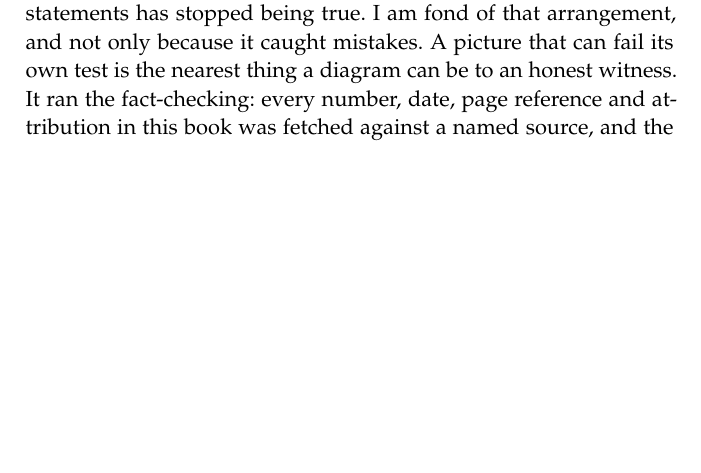
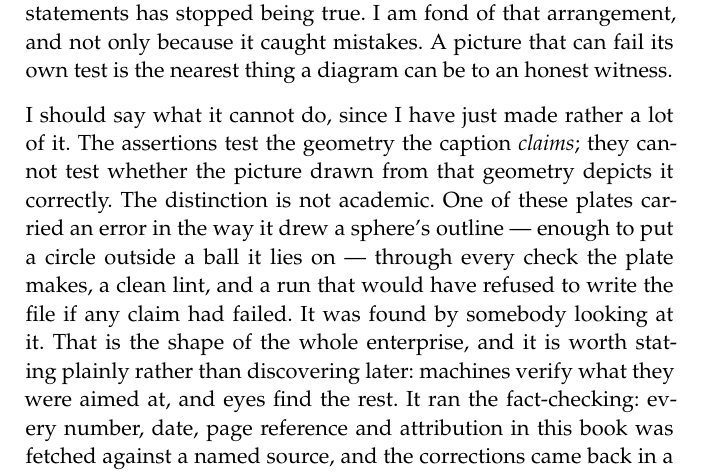
Before and after one commit to nielsbj/billiard-ball-universe, a LaTeX thesis (billiard_ball_universe.tex): part of page 154 of 180, cut so that both start at the same text, the shorter picture padded with empty space. Compiled offline with pdfLaTeX.

Commit message:
back matter: state what the figure checks cannot do (a depiction bug passed all of them)
Applies PATCH_ainote_limit.md (equivalently SECTION_ainote): inserts a
paragraph in "A Note on How This Book Was Made" conceding that the plates'
analytic checks test the geometry the caption claims, not whether the
picture depicts it correctly -- one plate drew a sphere's outline wrong
(a circle outside its ball) and passed every check, a clean lint, and a
--strict run; a human found it. "Machines verify what they were aimed at,
and eyes find the rest."

Both editions: 0 errors, 0 overfull hbox AND vbox, no undefined refs, 180 pp.

Co-Authored-By: Claude Opus 4.8 <noreply@anthropic.com>

```diff
--- a/billiard_ball_universe.tex
+++ b/billiard_ball_universe.tex
@@ -1792,7 +1792,9 @@ The ideas in this book are mine and they are old. The shadow push, the layers wi
 
 The sentences are another matter. Most of the prose in this book was drafted by an artificial intelligence working from my instructions, in a voice built deliberately from my own earlier writing, over a long conversation that ran to hundreds of exchanges. I set the arguments and the order; it proposed the words; I read every one of them and kept, corrected, or threw them out. Where it wrote something I would not have said, it was cut. Where it wrote something better than I could have, and true, it stayed --- and there are such places, and I am not going to point at them and blush.
 
-It did other work, too, and the reader may as well know its extent. It drew most of the diagrams in code, so that their geometry would be arithmetic rather than eyeballing. The plates showing three-dimensional shapes go further: each states in advance what its own construction must satisfy --- that the grazing line really does meet the ball's radius at a right angle, that the blocked patch really is a quarter of its neighbour, that the small region marked in one panel really is the region the next panel magnifies --- and the program that made the figures in this book refuses to draw at all if one of those statements has stopped being true. I am fond of that arrangement, and not only because it caught mistakes. A picture that can fail its own test is the nearest thing a diagram can be to an honest witness. It ran the fact-checking: every number, date, page reference and attribution in this book was fetched against a named source, and the corrections came back in a report I read and ruled on. Several of them were corrections to my own errors. Several were corrections to \emph{its} errors, caught by procedures we had agreed on in advance for exactly that purpose. Two of the six wounds in Chapter~7 reached their final form because a machine told me a number I had used was wrong, and it was.
+It did other work, too, and the reader may as well know its extent. It drew most of the diagrams in code, so that their geometry would be arithmetic rather than eyeballing. The plates showing three-dimensional shapes go further: each states in advance what its own construction must satisfy --- that the grazing line really does meet the ball's radius at a right angle, that the blocked patch really is a quarter of its neighbour, that the small region marked in one panel really is the region the next panel magnifies --- and the program that made the figures in this book refuses to draw at all if one of those statements has stopped being true. I am fond of that arrangement, and not only because it caught mistakes. A picture that can fail its own test is the nearest thing a diagram can be to an honest witness.
+
+I should say what it cannot do, since I have just made rather a lot of it. The assertions test the geometry the caption \emph{claims}; they cannot test whether the picture drawn from that geometry depicts it correctly. The distinction is not academic. One of these plates carried an error in the way it drew a sphere's outline --- enough to put a circle outside a ball it lies on --- through every check the plate makes, a clean lint, and a run that would have refused to write the file if any claim had failed. It was found by somebody looking at it. That is the shape of the whole enterprise, and it is worth stating plainly rather than discovering later: machines verify what they were aimed at, and eyes find the rest. It ran the fact-checking: every number, date, page reference and attribution in this book was fetched against a named source, and the corrections came back in a report I read and ruled on. Several of them were corrections to my own errors. Several were corrections to \emph{its} errors, caught by procedures we had agreed on in advance for exactly that purpose. Two of the six wounds in Chapter~7 reached their final form because a machine told me a number I had used was wrong, and it was.
 
 What it did not do was have the ideas, decide the physics, or supply the memories. It could not tell me whether my father explained light to me when I was eight. It could not decide whether the tower has a floor. When I told it that a collapsing star's descent need not be endless, it had the argument the wrong way round and said so; when I told it that a black hole's silhouette grows as the two-thirds power of its mass and not the square, it checked, agreed, and the sixth wound shrank to its true size. The judgements in this book are mine, and so is the responsibility for them.
 
```
Also changed, not shown: 1 other file.
